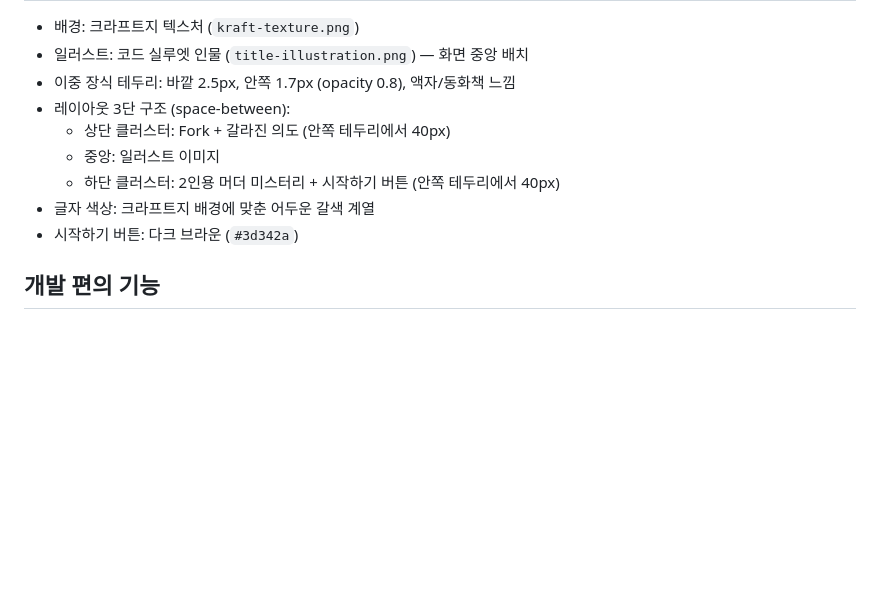
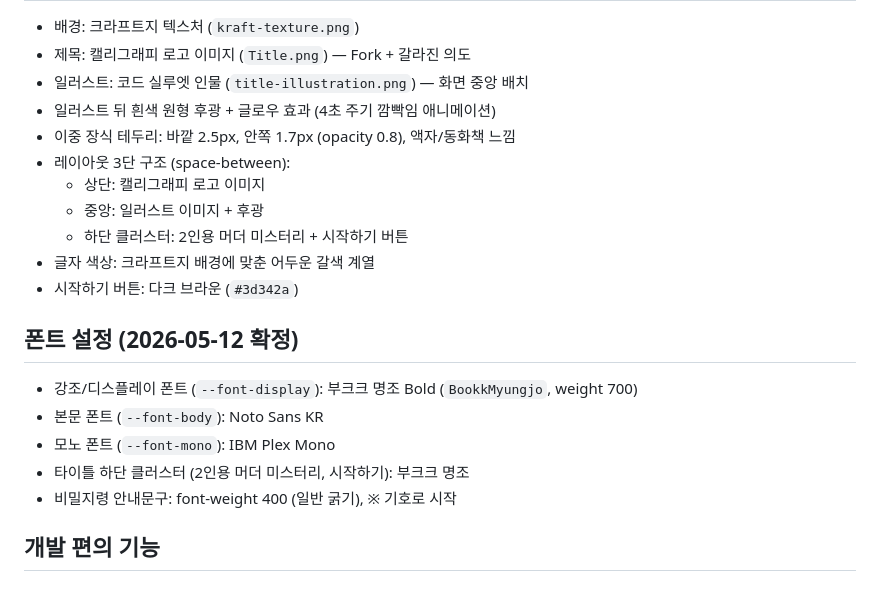
Before and after one commit to iseunji/murmy_fork, a Markdown page: CLAUDE.md, the part around one of its changes. Drawn GitHub-style; blank space fills up the shorter version.

Commit message:
CLAUDE.md 업데이트: 타이틀 디자인 + 폰트 설정 반영
Co-Authored-By: Claude Opus 4.6 <noreply@anthropic.com>

```diff
--- a/CLAUDE.md
+++ b/CLAUDE.md
@@ -54,13 +54,23 @@ game-data.js 내의 아래 항목들은 커맨더가 직접 명령하기 전까
 
 - 배경: 크라프트지 텍스처 (`kraft-texture.png`)
+- 제목: 캘리그래피 로고 이미지 (`Title.png`) — Fork + 갈라진 의도
 - 일러스트: 코드 실루엣 인물 (`title-illustration.png`) — 화면 중앙 배치
+- 일러스트 뒤 흰색 원형 후광 + 글로우 효과 (4초 주기 깜빡임 애니메이션)
 - 이중 장식 테두리: 바깥 2.5px, 안쪽 1.7px (opacity 0.8), 액자/동화책 느낌
 - 레이아웃 3단 구조 (space-between):
-  - 상단 클러스터: Fork + 갈라진 의도 (안쪽 테두리에서 40px)
-  - 중앙: 일러스트 이미지
-  - 하단 클러스터: 2인용 머더 미스터리 + 시작하기 버튼 (안쪽 테두리에서 40px)
+  - 상단: 캘리그래피 로고 이미지
+  - 중앙: 일러스트 이미지 + 후광
+  - 하단 클러스터: 2인용 머더 미스터리 + 시작하기 버튼
 - 글자 색상: 크라프트지 배경에 맞춘 어두운 갈색 계열
 - 시작하기 버튼: 다크 브라운 (`#3d342a`)
+
+## 폰트 설정 (2026-05-12 확정)
+
+- 강조/디스플레이 폰트 (`--font-display`): 부크크 명조 Bold (`BookkMyungjo`, weight 700)
+- 본문 폰트 (`--font-body`): Noto Sans KR
+- 모노 폰트 (`--font-mono`): IBM Plex Mono
+- 타이틀 하단 클러스터 (2인용 머더 미스터리, 시작하기): 부크크 명조
+- 비밀지령 안내문구: font-weight 400 (일반 굵기), ※ 기호로 시작
 
 ## 개발 편의 기능
 
```
Also changed, not shown: other parts of CLAUDE.md (+1 -1 lines).
